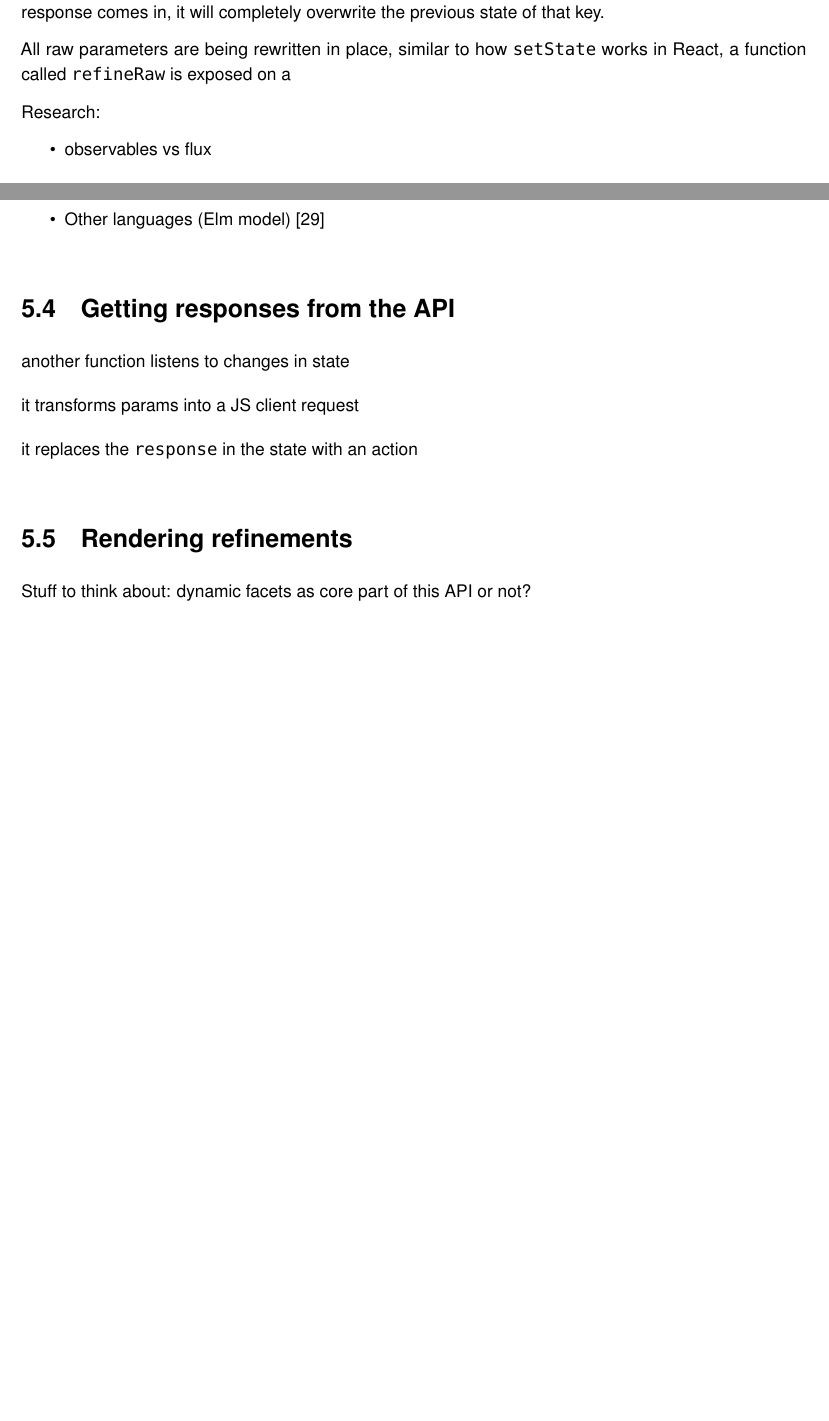
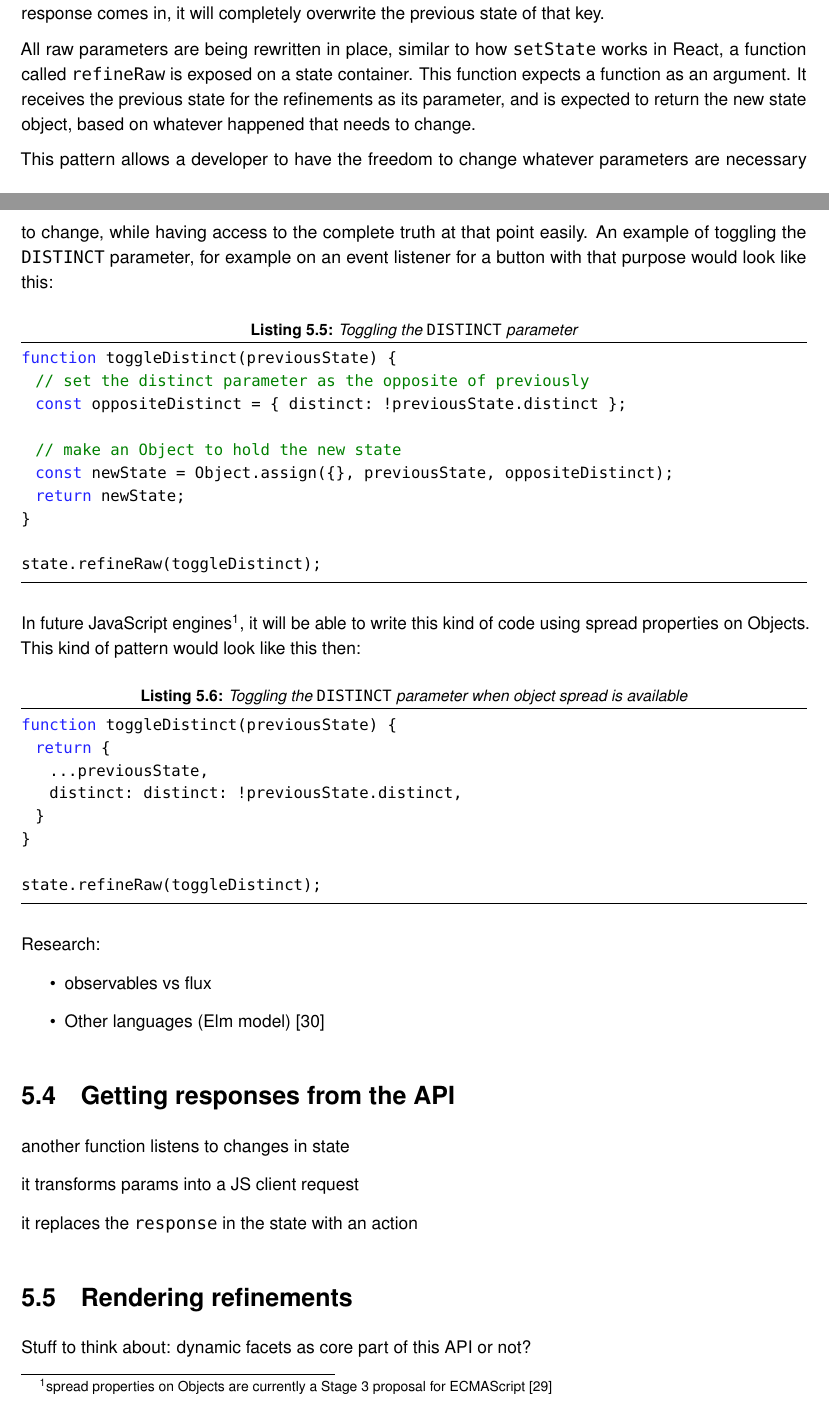
Before and after one commit to Haroenv/thesis, a LaTeX thesis (src/main.tex, which reads src/chapters/execution.tex): two parts of pages 34 and 35 of 43, joined at a grey line, cut so that both start at the same text, the shorter picture padded with empty space. Compiled offline with pdfLaTeX.

Commit message:
wow es spread

```diff
--- a/src/chapters/execution.tex
+++ b/src/chapters/execution.tex
@@ -154,7 +154,37 @@ Because of this structure, a connector can be made for every refinement. It will
 
 While all three keys of the state container will change over time, they each work in a slightly different way. The {\tt results} key is described in section \ref{sec:getting_responses_from_the_api}, and is tracked fairly straightforward. Every time a new API response comes in, it will completely overwrite the previous state of that key.
 
-All raw parameters are being rewritten in place, similar to how {\tt setState} works in React, a function called {\tt refineRaw} is exposed on a
+All raw parameters are being rewritten in place, similar to how {\tt setState} works in React, a function called {\tt refineRaw} is exposed on a state container. This function expects a function as an argument. It receives the previous state for the refinements as its parameter, and is expected to return the new state object, based on whatever happened that needs to change.
+
+This pattern allows a developer to have the freedom to change whatever parameters are necessary to change, while having access to the complete truth at that point easily. An example of toggling the {\tt DISTINCT} parameter, for example on an event listener for a button with that purpose would look like this:
+
+\begin{lstlisting}[caption={Toggling the {\tt DISTINCT} parameter},label={lst:is-core-raw}]
+function toggleDistinct(previousState) {
+  // set the distinct parameter as the opposite of previously
+  const oppositeDistinct = { distinct: !previousState.distinct };
+
+  // make an Object to hold the new state
+  const newState = Object.assign({}, previousState, oppositeDistinct);
+  return newState;
+}
+
+state.refineRaw(toggleDistinct);
+\end{lstlisting}
+
+%
+
+In future JavaScript engines\footnote{spread properties on Objects are currently a Stage 3 proposal for ECMAScript\cite{es-prop-spread}}, it will be able to write this kind of code using spread properties on Objects. This kind of pattern would look like this then:
+
+\begin{lstlisting}[caption={Toggling the {\tt DISTINCT} parameter when object spread is available},label={lst:is-core-raw}]
+function toggleDistinct(previousState) {
+  return {
+    ...previousState,
+    distinct: distinct: !previousState.distinct,
+  }
+}
+
+state.refineRaw(toggleDistinct);
+\end{lstlisting}
 
 %%
 Research:
```
Also changed, not shown: src/references.bib (+8 -0 lines).
